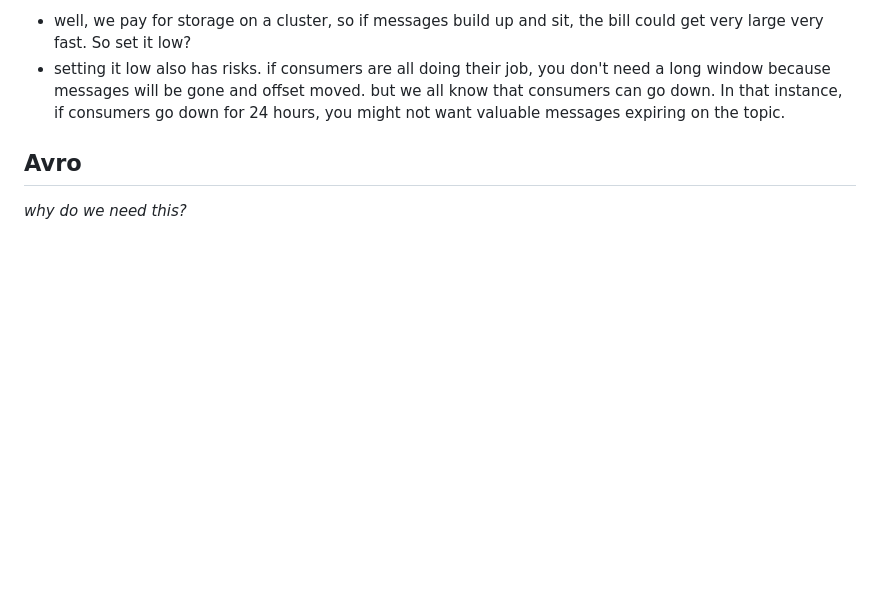
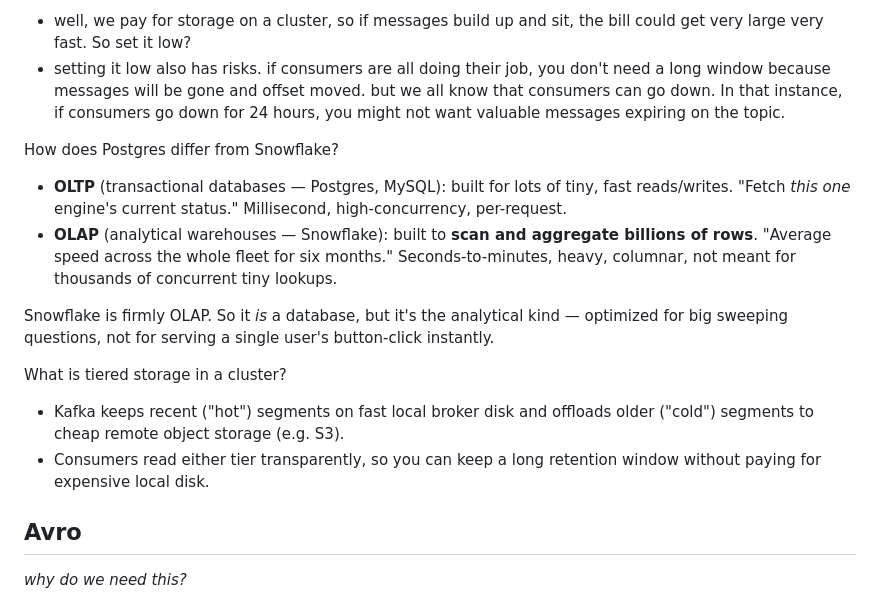
Before and after one commit to alexanderaboutanos/thomas-the-tank, a Markdown page: KAFKA.md, the part around the change. Rendered like a GitHub page; blank space fills up the shorter version.

Commit message:
Add Kafka study notes on OLTP vs OLAP and tiered storage

```diff
--- a/KAFKA.md
+++ b/KAFKA.md
@@ -43,6 +43,16 @@ How long should messages be retained in a topic?
 - well, we pay for storage on a cluster, so if messages build up and sit, the bill could get very large very fast. So set it low?
 - setting it low also has risks. if consumers are all doing their job, you don't need a long window because messages will be gone and offset moved. but we all know that consumers can go down. In that instance, if consumers go down for 24 hours, you might not want valuable messages expiring on the topic.
 
+How does Postgres differ from Snowflake?
+- **OLTP** (transactional databases — Postgres, MySQL): built for lots of tiny, fast reads/writes. "Fetch *this one* engine's current status." Millisecond, high-concurrency, per-request.
+- **OLAP** (analytical warehouses — Snowflake): built to **scan and aggregate billions of rows**. "Average speed across the whole fleet for six months." Seconds-to-minutes, heavy, columnar, not meant for thousands of concurrent tiny lookups.
+
+Snowflake is firmly OLAP. So it *is* a database, but it's the analytical kind — optimized for big sweeping questions, not for serving a single user's button-click instantly.
+
+What is tiered storage in a cluster?
+- Kafka keeps recent ("hot") segments on fast local broker disk and offloads older ("cold") segments to cheap remote object storage (e.g. S3).
+- Consumers read either tier transparently, so you can keep a long retention window without paying for expensive local disk.
+
 
 
 ## Avro
```
